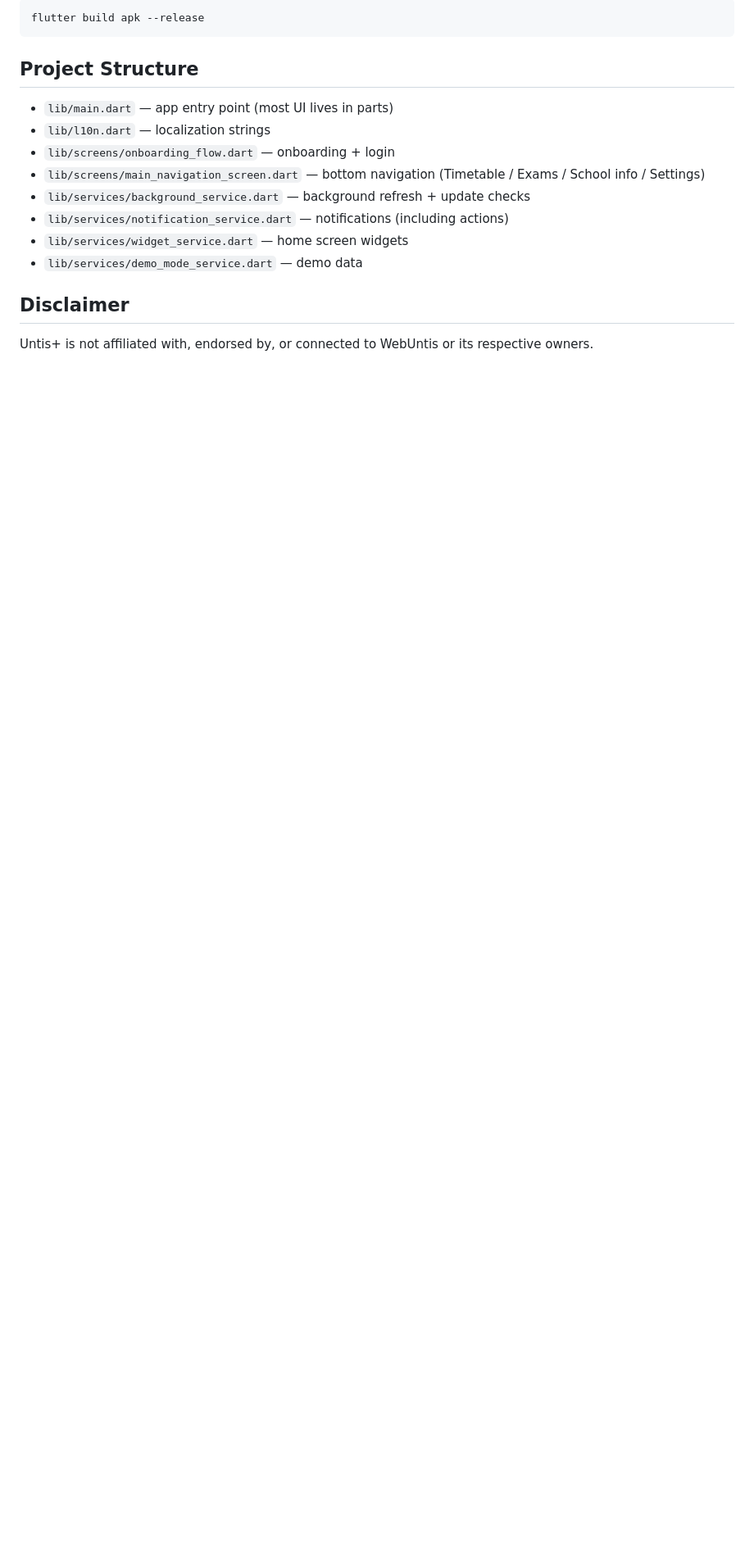
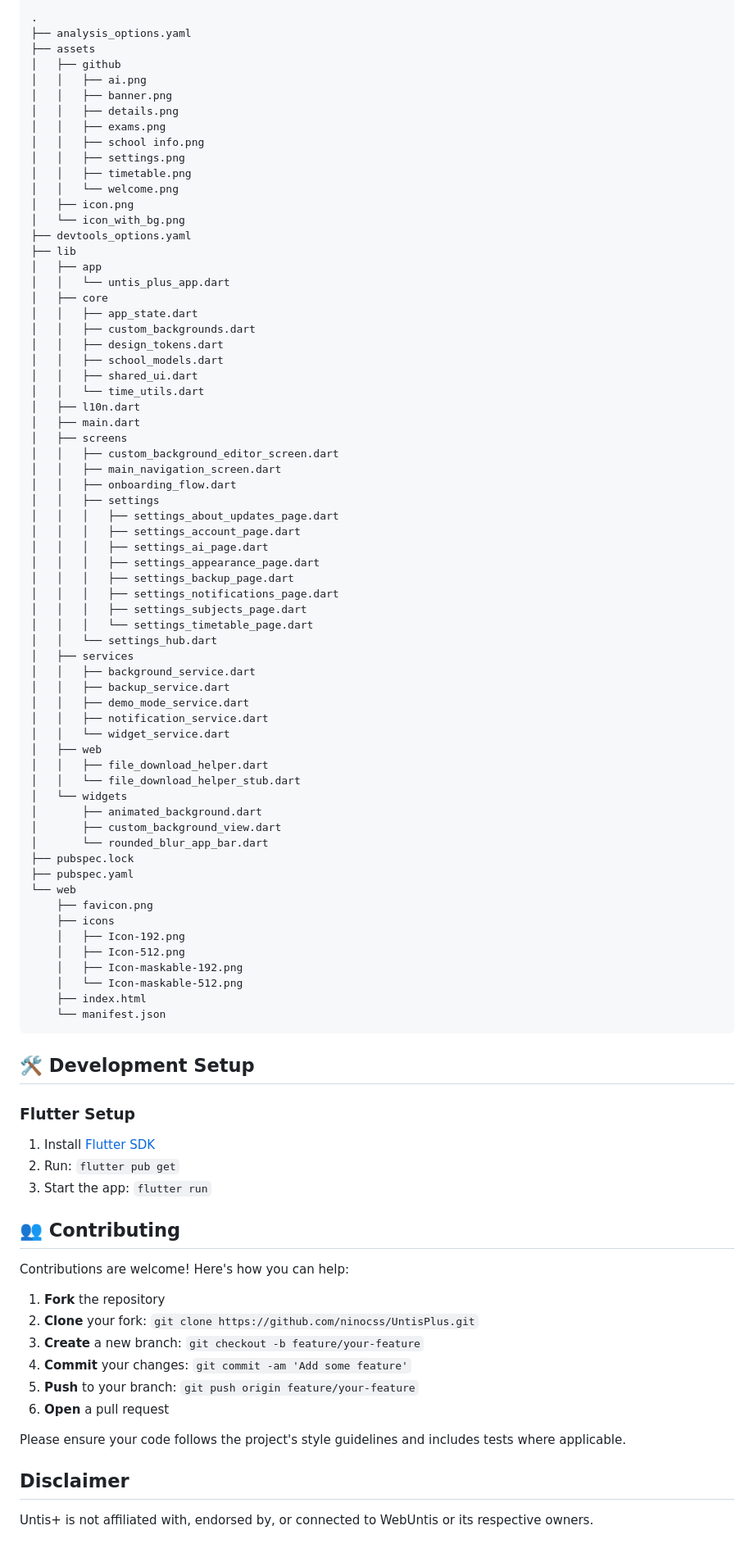
Before and after one commit to ninocss/UntisPlus, a Markdown page: README.md, the part around one of its changes. Shown at 82% size. GitHub-like rendering; blank space fills up the shorter version.

Commit message:
refactor: update README.md for consistency and clarity, including title and description adjustments

````diff
--- a/README.md
+++ b/README.md
@@ -120,18 +68,91 @@ Build a release APK:
 
-```bash
-flutter build apk --release
+```
+.
+├── analysis_options.yaml
+├── assets
+│   ├── github
+│   │   ├── ai.png
+│   │   ├── banner.png
+│   │   ├── details.png
+│   │   ├── exams.png
+│   │   ├── school info.png
+│   │   ├── settings.png
+│   │   ├── timetable.png
+│   │   └── welcome.png
+│   ├── icon.png
+│   └── icon_with_bg.png
+├── devtools_options.yaml
+├── lib
+│   ├── app
+│   │   └── untis_plus_app.dart
+│   ├── core
+│   │   ├── app_state.dart
+│   │   ├── custom_backgrounds.dart
+│   │   ├── design_tokens.dart
+│   │   ├── school_models.dart
+│   │   ├── shared_ui.dart
+│   │   └── time_utils.dart
+│   ├── l10n.dart
+│   ├── main.dart
+│   ├── screens
+│   │   ├── custom_background_editor_screen.dart
+│   │   ├── main_navigation_screen.dart
+│   │   ├── onboarding_flow.dart
+│   │   ├── settings
+│   │   │   ├── settings_about_updates_page.dart
+│   │   │   ├── settings_account_page.dart
+│   │   │   ├── settings_ai_page.dart
+│   │   │   ├── settings_appearance_page.dart
+│   │   │   ├── settings_backup_page.dart
+│   │   │   ├── settings_notifications_page.dart
+│   │   │   ├── settings_subjects_page.dart
+│   │   │   └── settings_timetable_page.dart
+│   │   └── settings_hub.dart
+│   ├── services
+│   │   ├── background_service.dart
+│   │   ├── backup_service.dart
+│   │   ├── demo_mode_service.dart
+│   │   ├── notification_service.dart
+│   │   └── widget_service.dart
+│   ├── web
+│   │   ├── file_download_helper.dart
+│   │   └── file_download_helper_stub.dart
+│   └── widgets
+│       ├── animated_background.dart
+│       ├── custom_background_view.dart
+│       └── rounded_blur_app_bar.dart
+├── pubspec.lock
+├── pubspec.yaml
+└── web
+    ├── favicon.png
+    ├── icons
+    │   ├── Icon-192.png
+    │   ├── Icon-512.png
+    │   ├── Icon-maskable-192.png
+    │   └── Icon-maskable-512.png
+    ├── index.html
+    └── manifest.json
 ```
 
-## Project Structure
+## 🛠️ Development Setup
 
-- `lib/main.dart` — app entry point (most UI lives in parts)
-- `lib/l10n.dart` — localization strings
-- `lib/screens/onboarding_flow.dart` — onboarding + login
-- `lib/screens/main_navigation_screen.dart` — bottom navigation (Timetable / Exams / School info / Settings)
-- `lib/services/background_service.dart` — background refresh + update checks
-- `lib/services/notification_service.dart` — notifications (including actions)
-- `lib/services/widget_service.dart` — home screen widgets
-- `lib/services/demo_mode_service.dart` — demo data
+### Flutter Setup
+1. Install [Flutter SDK](https://flutter.dev/docs/get-started/install)
+2. Run: `flutter pub get`
+3. Start the app: `flutter run`
+
+## 👥 Contributing
+
+Contributions are welcome! Here's how you can help:
+
+1. **Fork** the repository
+2. **Clone** your fork: `git clone https://github.com/ninocss/UntisPlus.git`
+3. **Create** a new branch: `git checkout -b feature/your-feature`
+4. **Commit** your changes: `git commit -am 'Add some feature'`
+5. **Push** to your branch: `git push origin feature/your-feature`
+6. **Open** a pull request
+
+Please ensure your code follows the project's style guidelines and includes tests where applicable.
 
 ## Disclaimer
 
````
Also changed, not shown: other parts of README.md (+38 -90 lines).
